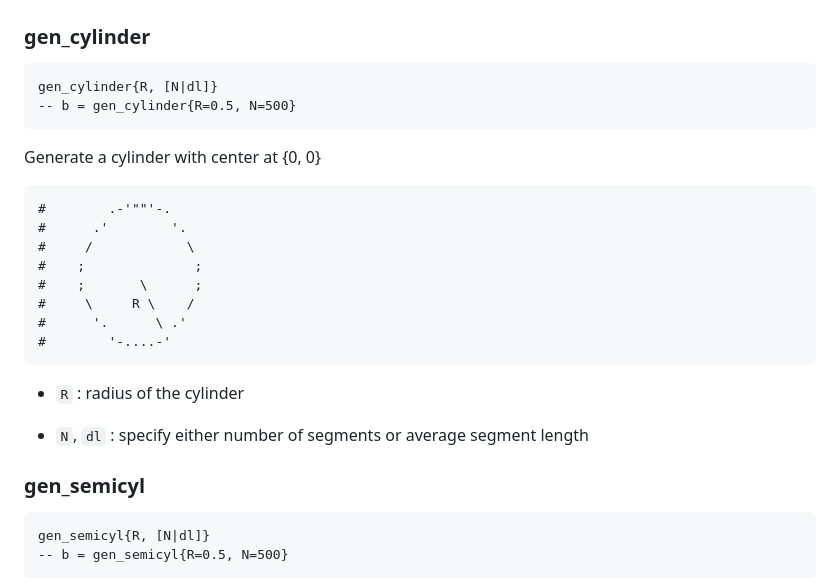
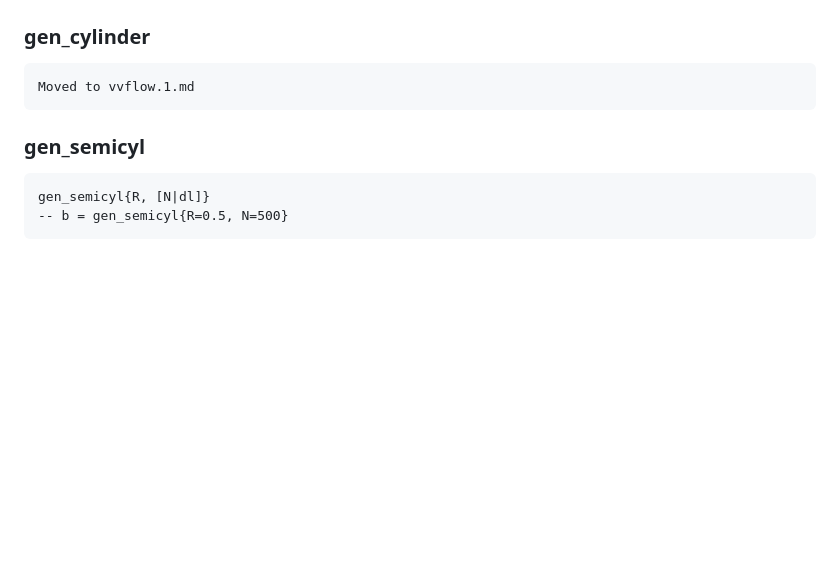
Before and after one commit to vvflow/vvflow, a Markdown page: utils/vvflow/vvcompose.1.md, the part around the change. GitHub-like rendering; blank space fills up the shorter version.

```diff
--- a/utils/vvflow/vvcompose.1.md
+++ b/utils/vvflow/vvcompose.1.md
@@ -310,26 +310,7 @@ _Example_:
 
 ### gen_cylinder
 
-    gen_cylinder{R, [N|dl]}
-    -- b = gen_cylinder{R=0.5, N=500}
-
-Generate a cylinder with center at {0, 0}
-
-    #        .-'""'-.
-    #      .'        '.
-    #     /            \
-    #    ;              ;
-    #    ;       \      ;
-    #     \     R \    /
-    #      '.      \ .'
-    #        '-....-'
-
-  * `R` :
-    radius of the cylinder
-
-  * `N`, `dl` :
-    specify either number of segments or average segment length
-
+    Moved to vvflow.1.md
 
 ### gen_semicyl
 
```
Also changed, not shown: utils/vvflow/vvflow.1.md (+22 -0 lines).
